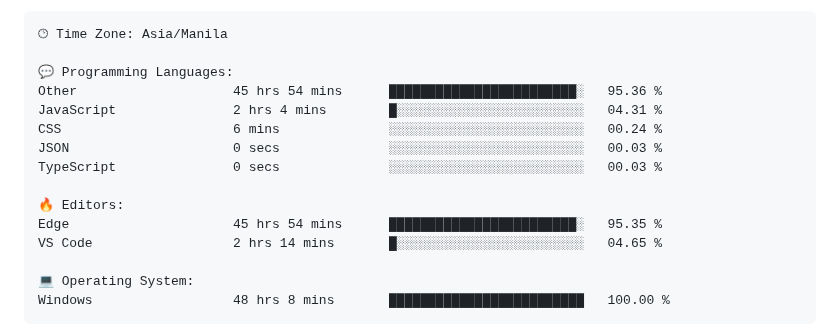
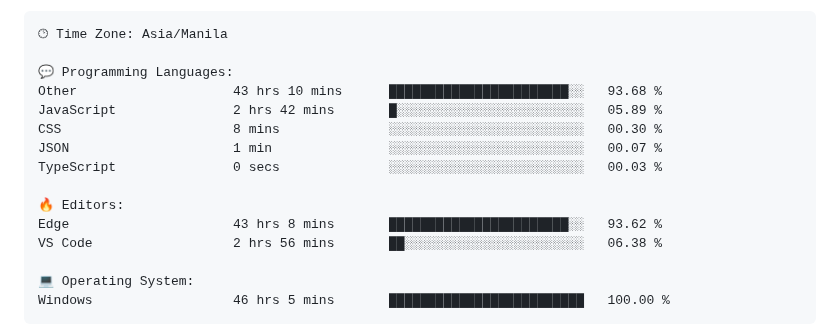
Before and after one commit to TimyVillarmia/TimyVillarmia, a Markdown page: README.md, the part around one of its changes. Drawn GitHub-style.

Commit message:
Updated with Dev Metrics

````diff
--- a/README.md
+++ b/README.md
@@ -56,18 +56,18 @@
 🕑︎ Time Zone: Asia/Manila
 
 💬 Programming Languages:
-Other                    45 hrs 54 mins      ████████████████████████░   95.36 %
-JavaScript               2 hrs 4 mins        █░░░░░░░░░░░░░░░░░░░░░░░░   04.31 %
-CSS                      6 mins              ░░░░░░░░░░░░░░░░░░░░░░░░░   00.24 %
-JSON                     0 secs              ░░░░░░░░░░░░░░░░░░░░░░░░░   00.03 %
+Other                    43 hrs 10 mins      ███████████████████████░░   93.68 %
+JavaScript               2 hrs 42 mins       █░░░░░░░░░░░░░░░░░░░░░░░░   05.89 %
+CSS                      8 mins              ░░░░░░░░░░░░░░░░░░░░░░░░░   00.30 %
+JSON                     1 min               ░░░░░░░░░░░░░░░░░░░░░░░░░   00.07 %
 TypeScript               0 secs              ░░░░░░░░░░░░░░░░░░░░░░░░░   00.03 %
 
 🔥 Editors:
-Edge                     45 hrs 54 mins      ████████████████████████░   95.35 %
-VS Code                  2 hrs 14 mins       █░░░░░░░░░░░░░░░░░░░░░░░░   04.65 %
+Edge                     43 hrs 8 mins       ███████████████████████░░   93.62 %
+VS Code                  2 hrs 56 mins       ██░░░░░░░░░░░░░░░░░░░░░░░   06.38 %
 
 💻 Operating System:
-Windows                  48 hrs 8 mins       █████████████████████████   100.00 %
+Windows                  46 hrs 5 mins       █████████████████████████   100.00 %
 ```
 
 
````
Also changed, not shown: other parts of README.md (+1 -1 lines).
